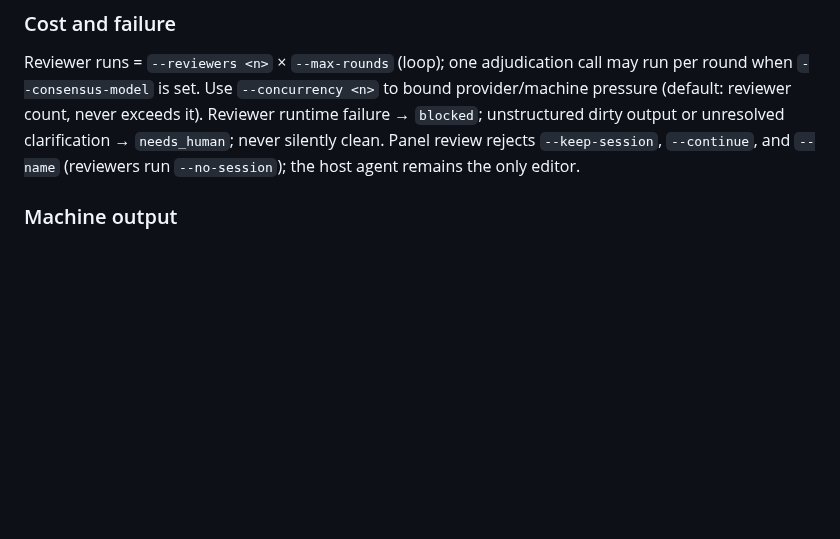
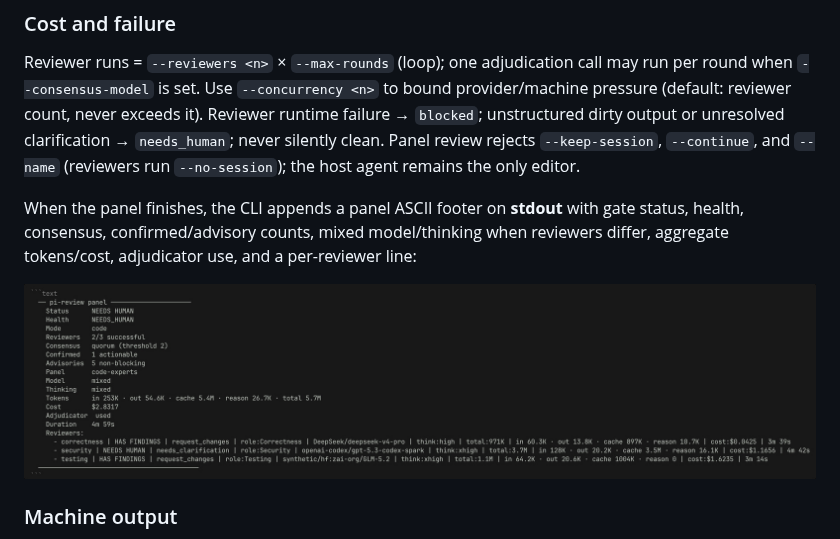
Before and after one commit to ZephyrDeng/pi-review, a Markdown page: README.md, the part around the change. Rendered like a GitHub page; pictures changed too: docs/assets/panel-cli-footer.jpg (added); blank space fills up the shorter version.

Commit message:
docs(readme): add panel CLI footer screenshot to EN and ZH READMEs

```diff
--- a/README.md
+++ b/README.md
@@ -175,6 +175,10 @@ Two-phase matching: deterministic matching on stable anchors (path + normalized
 ### Cost and failure
 
 Reviewer runs = `--reviewers <n>` × `--max-rounds` (loop); one adjudication call may run per round when `--consensus-model` is set. Use `--concurrency <n>` to bound provider/machine pressure (default: reviewer count, never exceeds it). Reviewer runtime failure → `blocked`; unstructured dirty output or unresolved clarification → `needs_human`; never silently clean. Panel review rejects `--keep-session`, `--continue`, and `--name` (reviewers run `--no-session`); the host agent remains the only editor.
+
+When the panel finishes, the CLI appends a panel ASCII footer on **stdout** with gate status, health, consensus, confirmed/advisory counts, mixed model/thinking when reviewers differ, aggregate tokens/cost, adjudicator use, and a per-reviewer line:
+
+![CLI panel footer: NEEDS HUMAN gate with 2/3 successful reviewers, quorum consensus, confirmed findings, advisories, mixed models, and per-reviewer status](docs/assets/panel-cli-footer.jpg)
 
 ### Machine output
 
```
Also changed, not shown: README.zh-CN.md (+4 -0 lines).
